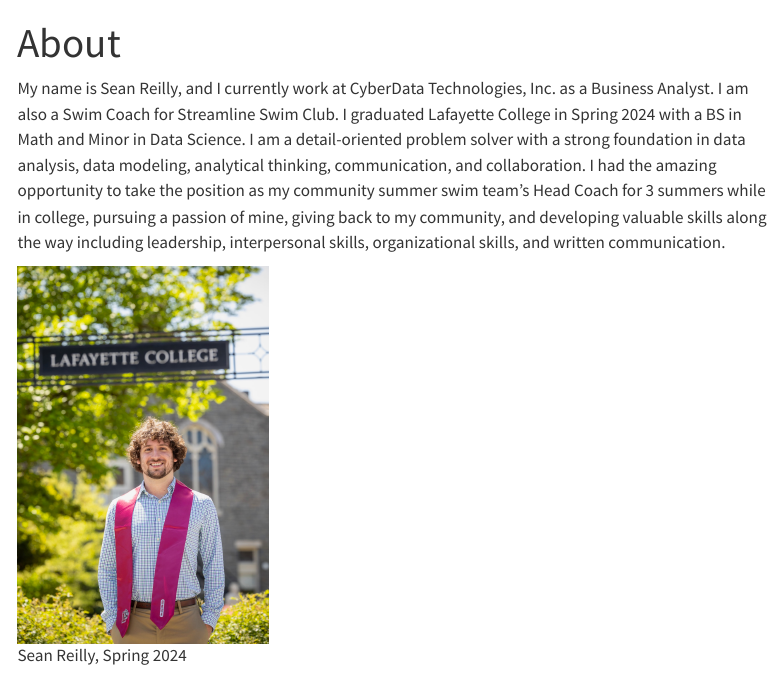
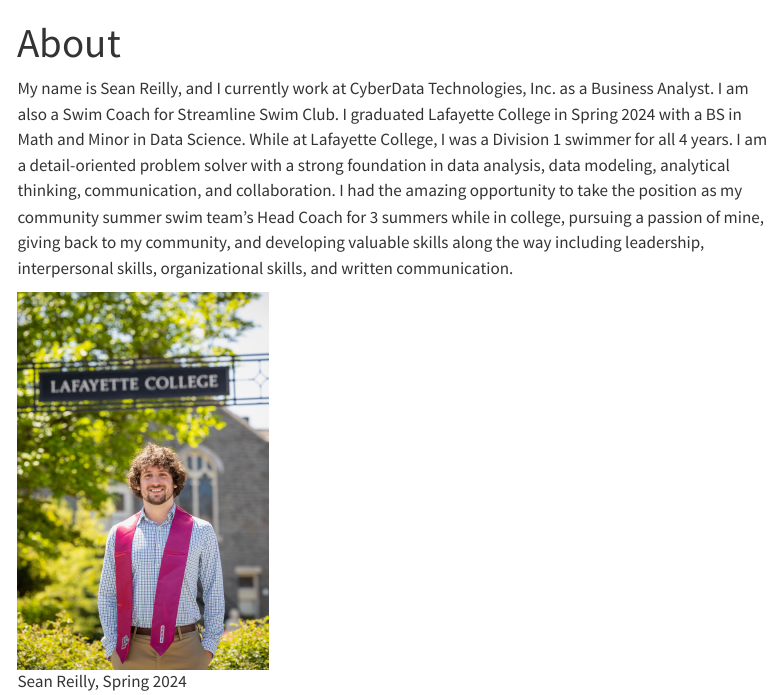
Before and after one commit to reillysp24/DataAnalyticsWebsite, a Quarto document (about.qmd): the page in a window 1100 px wide, from its top. Rendered offline with R 4.5, knitr and Pandoc in place of Quarto, with nearby package versions; menus at the side of the page are left out.

Commit message:
edited about page
add D1 swimmer to about page

```diff
--- a/about.qmd
+++ b/about.qmd
@@ -2,7 +2,7 @@
 title: "About"
 ---
 
-My name is Sean Reilly, and I currently work at CyberData Technologies, Inc. as a Business Analyst. I am also a Swim Coach for Streamline Swim Club. I graduated Lafayette College in Spring 2024 with a BS in Math and Minor in Data Science. I am a detail-oriented problem solver with a strong foundation in data analysis, data modeling, analytical thinking, communication, and collaboration. I had the amazing opportunity to take the position as my community summer swim team's Head Coach for 3 summers while in college, pursuing a passion of mine, giving back to my community, and developing valuable skills along the way including leadership, interpersonal skills, organizational skills, and written communication.
+My name is Sean Reilly, and I currently work at CyberData Technologies, Inc. as a Business Analyst. I am also a Swim Coach for Streamline Swim Club. I graduated Lafayette College in Spring 2024 with a BS in Math and Minor in Data Science. While at Lafayette College, I was a Division 1 swimmer for all 4 years. I am a detail-oriented problem solver with a strong foundation in data analysis, data modeling, analytical thinking, communication, and collaboration. I had the amazing opportunity to take the position as my community summer swim team's Head Coach for 3 summers while in college, pursuing a passion of mine, giving back to my community, and developing valuable skills along the way including leadership, interpersonal skills, organizational skills, and written communication.
 
 ![Sean Reilly, Spring 2024](IMG_8492.jpeg){fig-align="left" width="250"}
 
```
Also changed, not shown: docs/search.json, 2 other files.
